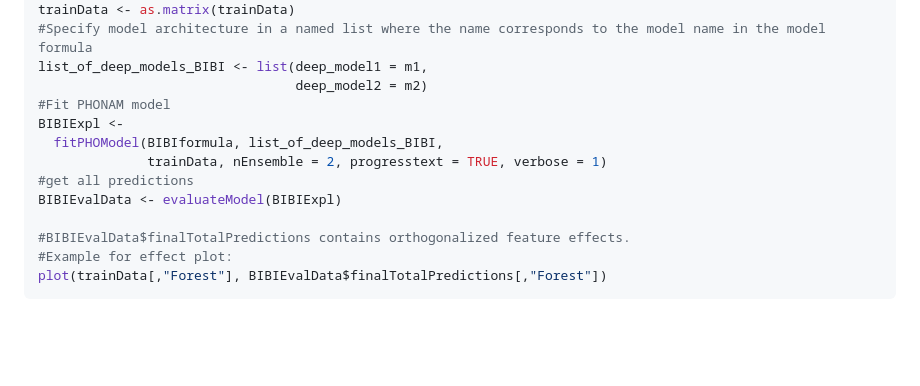
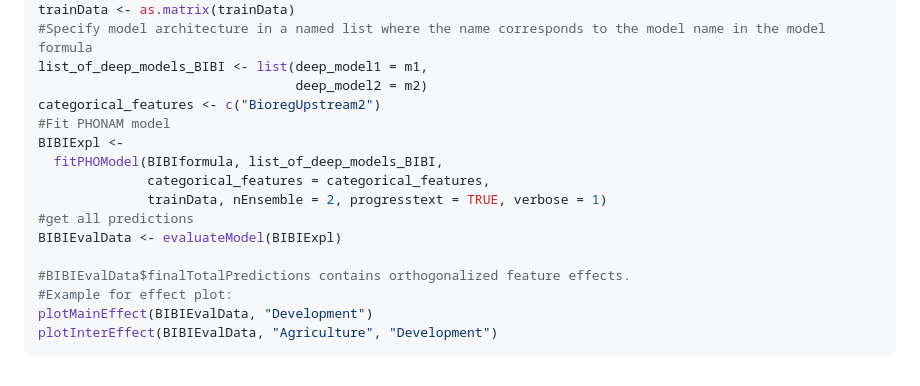
Before and after one commit to Koehlibert/ONAM, a Markdown page: README.md, the part around the change. Drawn GitHub-style; blank space fills up the shorter version.

````diff
--- a/README.md
+++ b/README.md
@@ -76,14 +76,17 @@ trainData <- as.matrix(trainData)
 #Specify model architecture in a named list where the name corresponds to the model name in the model formula
 list_of_deep_models_BIBI <- list(deep_model1 = m1,
                                  deep_model2 = m2)
+categorical_features <- c("BioregUpstream2")
 #Fit PHONAM model
 BIBIExpl <-
   fitPHOModel(BIBIformula, list_of_deep_models_BIBI,
+              categorical_features = categorical_features,
               trainData, nEnsemble = 2, progresstext = TRUE, verbose = 1)
 #get all predictions
 BIBIEvalData <- evaluateModel(BIBIExpl)
 
 #BIBIEvalData$finalTotalPredictions contains orthogonalized feature effects.
 #Example for effect plot:
-plot(trainData[,"Forest"], BIBIEvalData$finalTotalPredictions[,"Forest"])
+plotMainEffect(BIBIEvalData, "Development")
+plotInterEffect(BIBIEvalData, "Agriculture", "Development")
 ```
````
